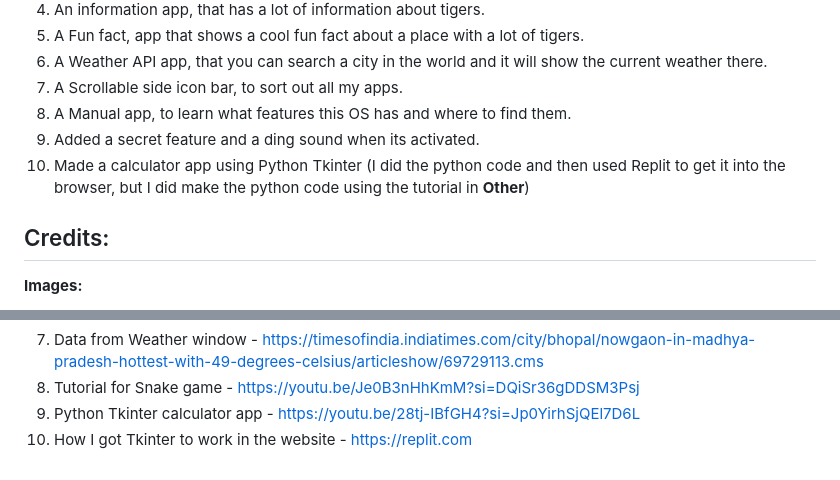
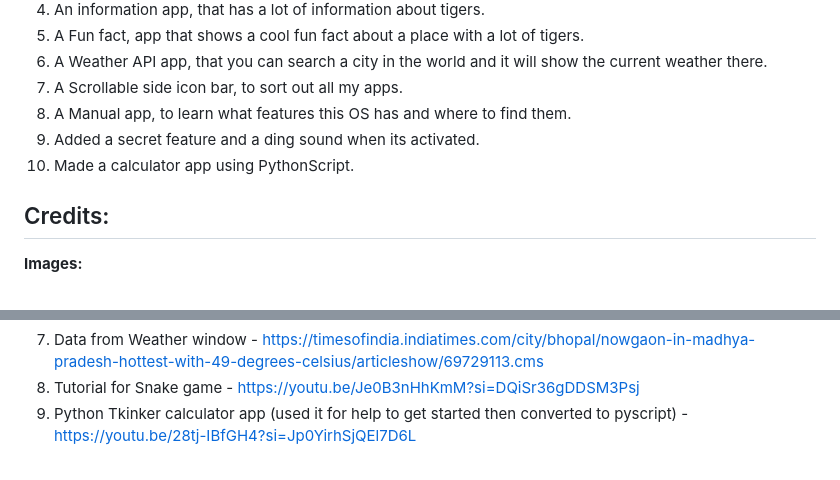
Before and after one commit to rayan123-4/My-WebOS-Stardance, a Markdown page: README.md, 2 parts joined by grey strips. Drawn GitHub-style.

```diff
--- a/README.md
+++ b/README.md
@@ -31,7 +31,7 @@ git clone https://github.com/rayan123-4/My-WebOS-Stardance
 7. A Scrollable side icon bar, to sort out all my apps.
 8. A Manual app, to learn what features this OS has and where to find them.
 9. Added a secret feature and a ding sound when its activated.
-10. Made a calculator app using Python Tkinter (I did the python code and then used Replit to get it into the browser, but I did make the python code using the tutorial in **Other**)
+10. Made a calculator app using PythonScript.
 
 ## Credits:
 
@@ -89,5 +89,4 @@ git clone https://github.com/rayan123-4/My-WebOS-Stardance
 6. Some information from the tiger information window - https://www.britannica.com/animal/tiger
 7. Data from Weather window - https://timesofindia.indiatimes.com/city/bhopal/nowgaon-in-madhya-pradesh-hottest-with-49-degrees-celsius/articleshow/69729113.cms
 8. Tutorial for Snake game - https://youtu.be/Je0B3nHhKmM?si=DQiSr36gDDSM3Psj
-9. Python Tkinter calculator app - https://youtu.be/28tj-IBfGH4?si=Jp0YirhSjQEl7D6L
-10. How I got Tkinter to work in the website - https://replit.com
+9. Python Tkinker calculator app (used it for help to get started then converted to pyscript) - https://youtu.be/28tj-IBfGH4?si=Jp0YirhSjQEl7D6L
```
